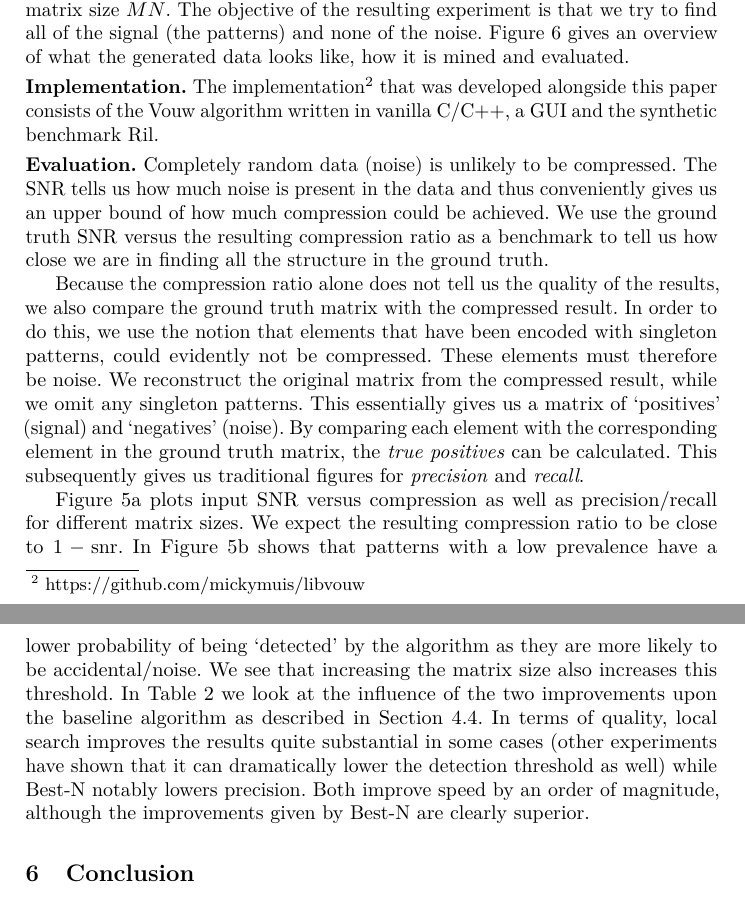
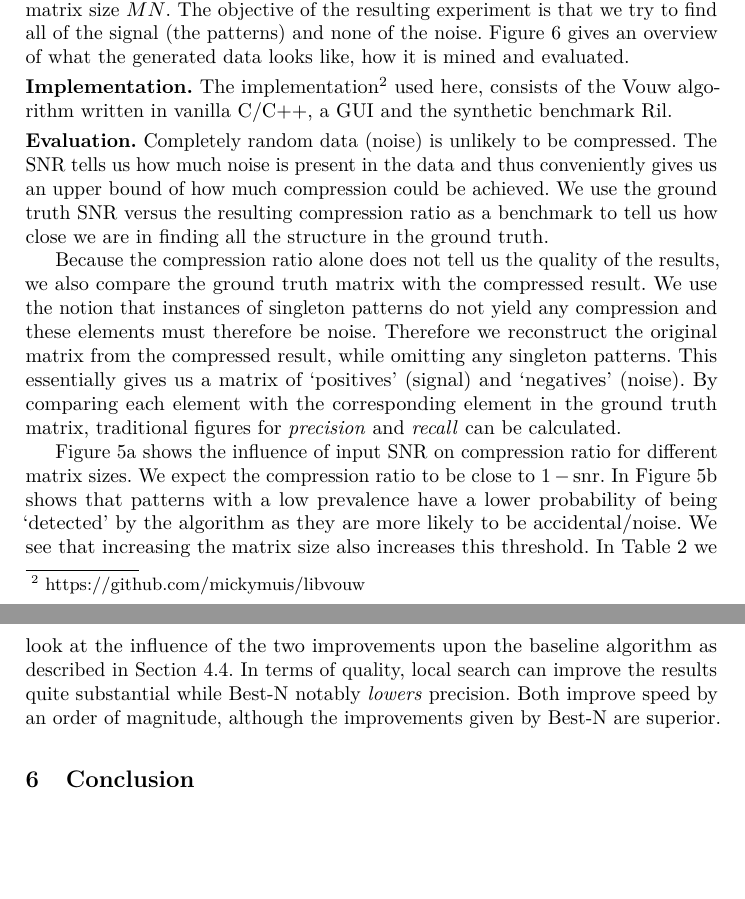
Before and after one commit to mickymuis/vouwpapier, a LaTeX paper (paper/paper.tex, which reads paper/chapters/experiments.tex): two parts of pages 11 and 12 of 15, joined at a grey line, cut so that both start at the same text, the shorter picture padded with empty space. Compiled offline with pdfLaTeX.

Commit message:
Shortened experiments

```diff
--- a/paper/chapters/experiments.tex
+++ b/paper/chapters/experiments.tex
@@ -7,14 +7,14 @@
 To asses the practical performance of the Vouw algorithm, we will primarily use the synthetic dataset generator Ril that was developed specifically for this purpose. Ril utilizes random walks to populate a matrix with patterns of a given size and prevalence, up to a specified density, while filling the remainder of the matrix with noise. Both the pattern elements and the noise are picked from the same uniform random distribution on the interval $[0;255]$. The \emph{signal-to-noise ratio} (SNR) of the data is defined as the number of pattern elements over the matrix size $MN$. The objective of the resulting experiment is that we try to find all of the signal (the patterns) and none of the noise. Figure \ref{fig:ril} gives an overview of what the generated data looks like, how it is mined and evaluated.
 
 \smallskip \noindent \textbf{Implementation.} %
-The implementation\footnote{https://github.com/mickymuis/libvouw} that was developed alongside this paper consists of the Vouw algorithm written in vanilla C/C++, a GUI and the synthetic benchmark Ril.
+The implementation\footnote{https://github.com/mickymuis/libvouw} used here, consists of the Vouw algorithm written in vanilla C/C++, a GUI and the synthetic benchmark Ril.
 
 \smallskip \noindent \textbf{Evaluation.} %
 Completely random data (noise) is unlikely to be compressed. The SNR tells us how much noise is present in the data and thus conveniently gives us an upper bound of how much compression could be achieved. We use the ground truth SNR versus the resulting compression ratio as a benchmark to tell us how close we are in finding all the structure in the ground truth.
 
-Because the compression ratio alone does not tell us the quality of the results, we also compare the ground truth matrix with the compressed result. In order to do this, we use the notion that elements that have been encoded with singleton patterns, could evidently not be compressed. These elements must therefore be noise. We reconstruct the original matrix from the compressed result, while we omit any singleton patterns. This essentially gives us a matrix of `positives' (signal) and `negatives' (noise). By comparing each element with the corresponding element in the ground truth matrix, the \emph{true positives} can be calculated. This subsequently gives us traditional figures for \emph{precision} and \emph{recall}.
+Because the compression ratio alone does not tell us the quality of the results, we also compare the ground truth matrix with the compressed result. We use the notion that instances of singleton patterns do not yield any compression and these elements must therefore be noise. Therefore we reconstruct the original matrix from the compressed result, while omitting any singleton patterns. This essentially gives us a matrix of `positives' (signal) and `negatives' (noise). By comparing each element with the corresponding element in the ground truth matrix, traditional figures for \emph{precision} and \emph{recall} can be calculated.
 
-Figure~\ref{fig:snr} plots input SNR versus compression as well as precision/recall for different matrix sizes. We expect the resulting compression ratio to be close to $1-\mathrm{snr}$. In Figure~\ref{fig:usage} shows that patterns with a low prevalence have a lower probability of being `detected' by the algorithm as they are more likely to be accidental/noise. We see that increasing the matrix size also increases this threshold. In Table \ref{table:optimize} we look at the influence of the two improvements upon the baseline algorithm as described in Section \ref{improvements}. In terms of quality, local search improves the results quite substantial in some cases (other experiments have shown that it can dramatically lower the detection threshold as well) while Best-N notably lowers precision. Both improve speed by an order of magnitude, although the improvements given by Best-N are clearly superior. %Another observation is that the baseline algorithm does not scale very favourable with matrix size and that these improvements may be a requisite when mining larger matrices.
+Figure~\ref{fig:snr} shows the influence of input SNR on compression ratio for different matrix sizes. We expect the compression ratio to be close to $1-\mathrm{snr}$. In Figure~\ref{fig:usage} shows that patterns with a low prevalence have a lower probability of being `detected' by the algorithm as they are more likely to be accidental/noise. We see that increasing the matrix size also increases this threshold. In Table \ref{table:optimize} we look at the influence of the two improvements upon the baseline algorithm as described in Section \ref{improvements}. In terms of quality, local search can improve the results quite substantial while Best-N notably \emph{lowers} precision. Both improve speed by an order of magnitude, although the improvements given by Best-N are superior. %Another observation is that the baseline algorithm does not scale very favourable with matrix size and that these improvements may be a requisite when mining larger matrices.
 
 
 %%
```
Also changed, not shown: paper/paper.pdf.
